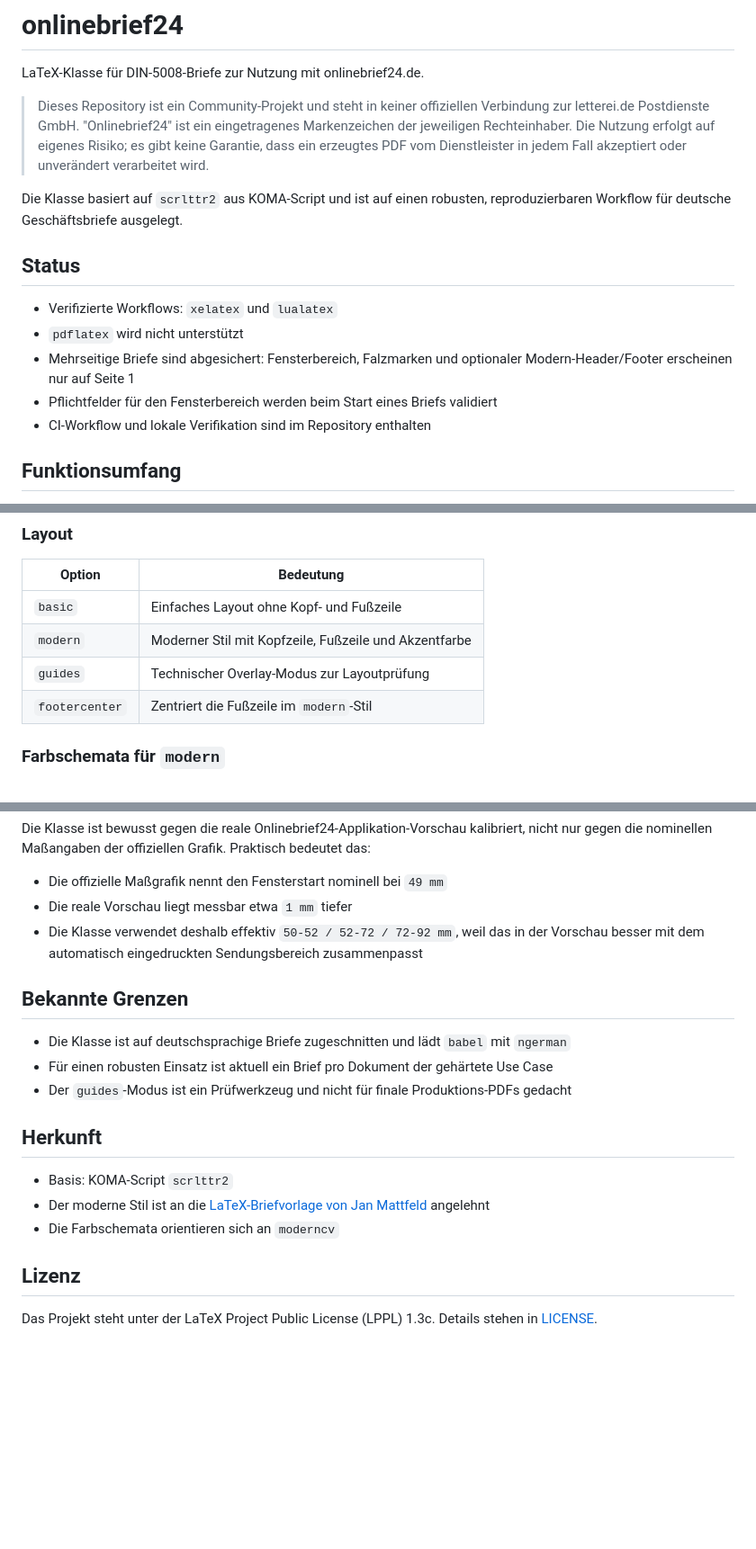
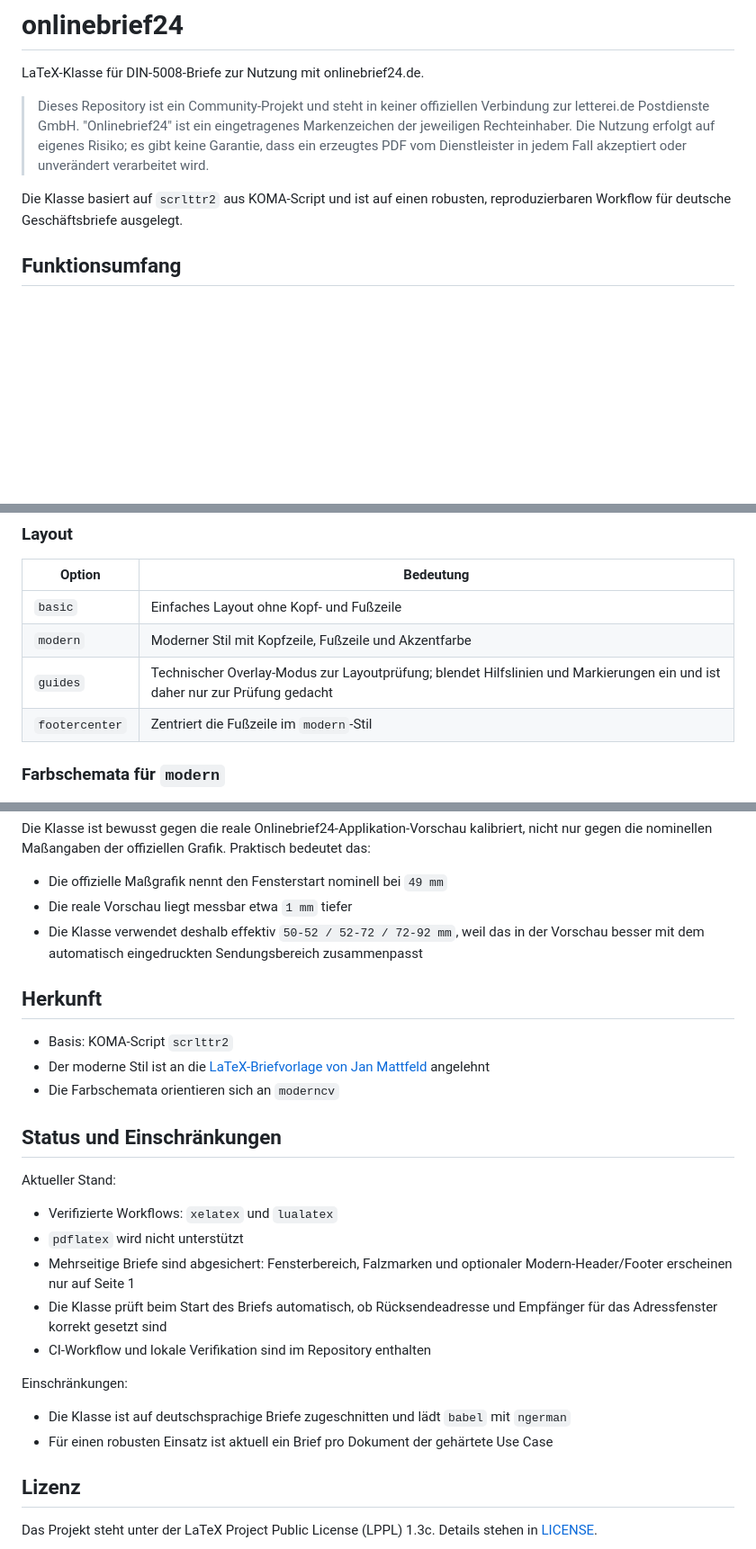
Before and after one commit to frluciano/latex-onlinebrief24, a Markdown page: README.md, 3 parts joined by grey strips. Shown at 90% size. GitHub-like rendering; blank space fills up the shorter version.

Commit message:
Refine README structure and guides wording
Move the project status summary to the end of the README, rename the limitations section to Einschränkungen, clarify the address-window validation wording, and describe the guides mode directly where the option is documented instead of listing it as a project limitation.

```diff
--- a/README.md
+++ b/README.md
@@ -5,14 +5,6 @@ LaTeX-Klasse für DIN-5008-Briefe zur Nutzung mit onlinebrief24.de.
 > Dieses Repository ist ein Community-Projekt und steht in keiner offiziellen Verbindung zur letterei.de Postdienste GmbH. "Onlinebrief24" ist ein eingetragenes Markenzeichen der jeweiligen Rechteinhaber. Die Nutzung erfolgt auf eigenes Risiko; es gibt keine Garantie, dass ein erzeugtes PDF vom Dienstleister in jedem Fall akzeptiert oder unverändert verarbeitet wird.
 
 Die Klasse basiert auf `scrlttr2` aus KOMA-Script und ist auf einen robusten, reproduzierbaren Workflow für deutsche Geschäftsbriefe ausgelegt.
-
-## Status
-
-- Verifizierte Workflows: `xelatex` und `lualatex`
-- `pdflatex` wird nicht unterstützt
-- Mehrseitige Briefe sind abgesichert: Fensterbereich, Falzmarken und optionaler Modern-Header/Footer erscheinen nur auf Seite 1
-- Pflichtfelder für den Fensterbereich werden beim Start eines Briefs validiert
-- CI-Workflow und lokale Verifikation sind im Repository enthalten
 
 ## Funktionsumfang
 
@@ -147,7 +139,7 @@ Dafür werden lokal insbesondere `latexmk`, `xelatex`, `lualatex` und `pdftotext
 | --- | --- |
 | `basic` | Einfaches Layout ohne Kopf- und Fußzeile |
 | `modern` | Moderner Stil mit Kopfzeile, Fußzeile und Akzentfarbe |
-| `guides` | Technischer Overlay-Modus zur Layoutprüfung |
+| `guides` | Technischer Overlay-Modus zur Layoutprüfung; blendet Hilfslinien und Markierungen ein und ist daher nur zur Prüfung gedacht |
 | `footercenter` | Zentriert die Fußzeile im `modern`-Stil |
 
 ### Farbschemata für `modern`
@@ -204,18 +196,27 @@ Die Klasse ist bewusst gegen die reale Onlinebrief24-Applikation-Vorschau kalibr
 - Die reale Vorschau liegt messbar etwa `1 mm` tiefer
 - Die Klasse verwendet deshalb effektiv `50-52 / 52-72 / 72-92 mm`, weil das in der Vorschau besser mit dem automatisch eingedruckten Sendungsbereich zusammenpasst
 
-## Bekannte Grenzen
-
-- Die Klasse ist auf deutschsprachige Briefe zugeschnitten und lädt `babel` mit `ngerman`
-- Für einen robusten Einsatz ist aktuell ein Brief pro Dokument der gehärtete Use Case
-- Der `guides`-Modus ist ein Prüfwerkzeug und nicht für finale Produktions-PDFs gedacht
-
 ## Herkunft
 
 - Basis: KOMA-Script `scrlttr2`
 - Der moderne Stil ist an die [LaTeX-Briefvorlage von Jan Mattfeld](https://github.com/janmattfeld/latex-briefvorlage/tree/master) angelehnt
 - Die Farbschemata orientieren sich an `moderncv`
 
+## Status und Einschränkungen
+
+Aktueller Stand:
+
+- Verifizierte Workflows: `xelatex` und `lualatex`
+- `pdflatex` wird nicht unterstützt
+- Mehrseitige Briefe sind abgesichert: Fensterbereich, Falzmarken und optionaler Modern-Header/Footer erscheinen nur auf Seite 1
+- Die Klasse prüft beim Start des Briefs automatisch, ob Rücksendeadresse und Empfänger für das Adressfenster korrekt gesetzt sind
+- CI-Workflow und lokale Verifikation sind im Repository enthalten
+
+Einschränkungen:
+
+- Die Klasse ist auf deutschsprachige Briefe zugeschnitten und lädt `babel` mit `ngerman`
+- Für einen robusten Einsatz ist aktuell ein Brief pro Dokument der gehärtete Use Case
+
 ## Lizenz
 
 Das Projekt steht unter der LaTeX Project Public License (LPPL) 1.3c. Details stehen in [LICENSE](LICENSE).
```
